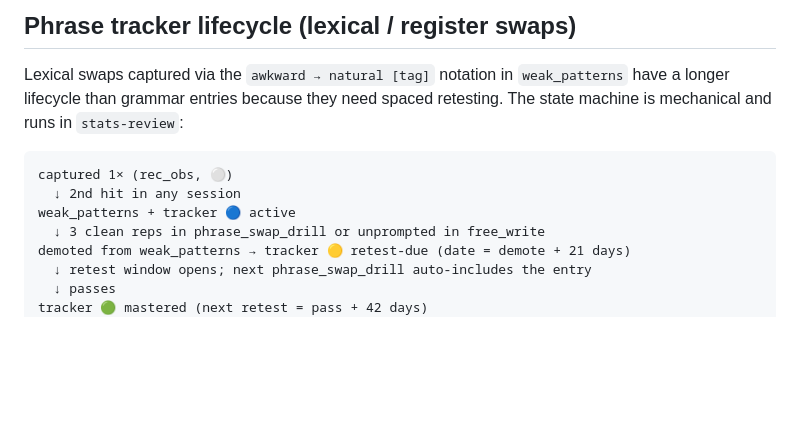
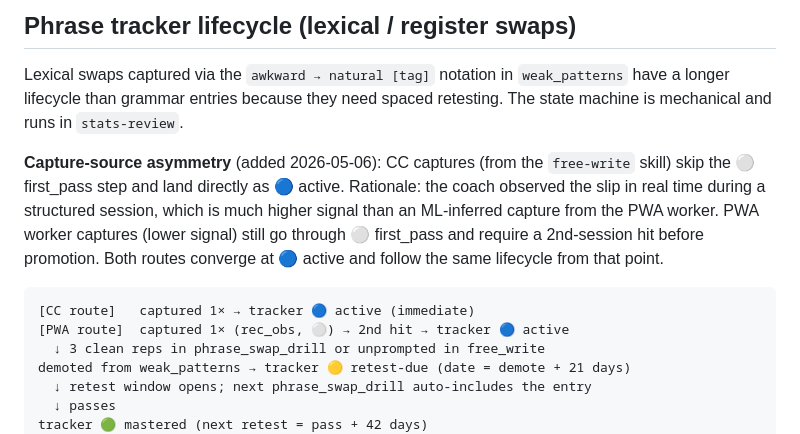
Before and after one commit to ArtemSeliverstov/english-quiz, a Markdown page: references/coach-notes-schema.md, the part around the change. GitHub-like rendering; blank space fills up the shorter version.

Commit message:
docs: free-write requires assessment + tracker doc acknowledges CC bypasses first_pass
Two convention deviations surfaced when auditing Artem's 2026-05-06
Free Write:

1. Session log was written without the assessment field. Skipping it
   leaves the player with zero Free Write contribution to lvlStats —
   the silent CEFR fold path in tools/log_coach_session.js
   (applyAssessmentFold) requires a confidence:high assessment to
   advance. SKILL now states assessment is REQUIRED. Use confidence:low
   for <3 sentences or off-topic — fold then silently skips, but the
   field must be present so the rule is unambiguous.

2. CC captures were landing as status:active immediately, while the
   schema documented a first_pass→active gate (only after a 2nd-session
   hit). The CC route is in fact higher-signal than the PWA worker
   route — a coach observed the slip in real time during a structured
   session, not an ML-inferred capture from a single message. Updated
   coach-notes-schema.md to acknowledge the asymmetry: CC route lands
   directly active; PWA worker route still uses first_pass.

Today's missing assessment was backfilled out-of-band:
session artem_fw_1778017200000_w4kd, B2/15/5/high.
B2.lvlStats: 1800/1331 → 1815/1341.
totalAnswered: 3161 → 3176, totalCorrect: 2414.5 → 2424.5.
aggregated_coach_sessions[artem_fw_1778017200000_w4kd] = 15.

No code change.

Co-Authored-By: Claude Opus 4.7 <noreply@anthropic.com>

````diff
--- a/references/coach-notes-schema.md
+++ b/references/coach-notes-schema.md
@@ -280,12 +280,19 @@ writes back via PATCH with `updateMask=coach_notes`. Other player fields are unt
 
 Lexical swaps captured via the `awkward → natural [tag]` notation in `weak_patterns`
 have a longer lifecycle than grammar entries because they need spaced retesting.
-The state machine is mechanical and runs in `stats-review`:
+The state machine is mechanical and runs in `stats-review`.
+
+**Capture-source asymmetry** (added 2026-05-06): CC captures (from the `free-write`
+skill) skip the ⚪ first_pass step and land directly as 🔵 active. Rationale: the
+coach observed the slip in real time during a structured session, which is much
+higher signal than an ML-inferred capture from the PWA worker. PWA worker captures
+(lower signal) still go through ⚪ first_pass and require a 2nd-session hit before
+promotion. Both routes converge at 🔵 active and follow the same lifecycle from
+that point.
 
 ```
-captured 1× (rec_obs, ⚪)
-  ↓ 2nd hit in any session
-weak_patterns + tracker 🔵 active
+[CC route]   captured 1× → tracker 🔵 active (immediate)
+[PWA route]  captured 1× (rec_obs, ⚪) → 2nd hit → tracker 🔵 active
   ↓ 3 clean reps in phrase_swap_drill or unprompted in free_write
 demoted from weak_patterns → tracker 🟡 retest-due (date = demote + 21 days)
   ↓ retest window opens; next phrase_swap_drill auto-includes the entry
````
Also changed, not shown: 1 other file.
